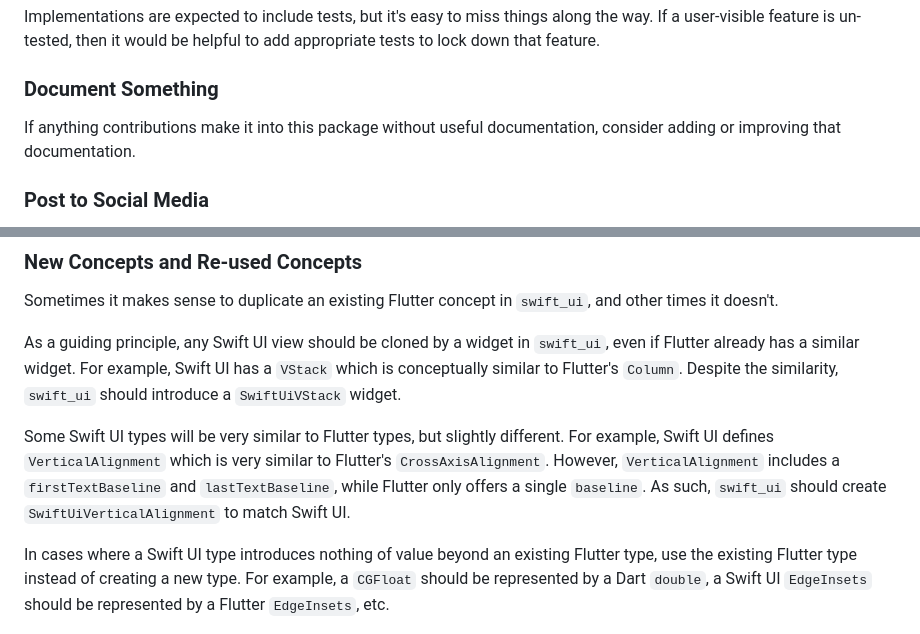
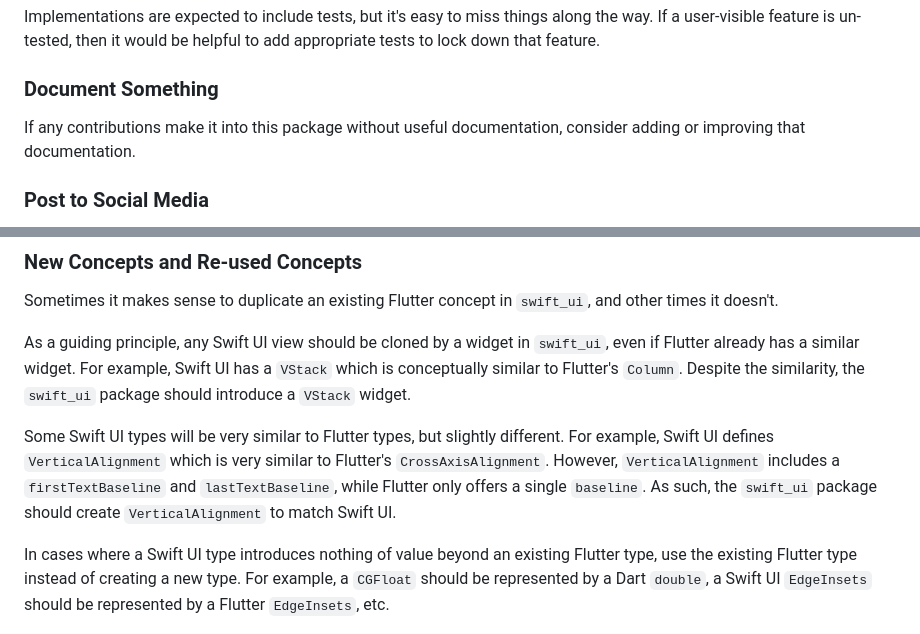
Before and after one commit to Flutter-Bounty-Hunters/swift_ui, a Markdown page: CONTRIBUTING.md, 2 parts joined by grey strips. Rendered like a GitHub page.

```diff
--- a/CONTRIBUTING.md
+++ b/CONTRIBUTING.md
@@ -16,7 +16,7 @@ Once a widget, screen, or flow is spec'd out, based on visible Apple behavior, t
 Implementations are expected to include tests, but it's easy to miss things along the way. If a user-visible feature is un-tested, then it would be helpful to add appropriate tests to lock down that feature.
 
 ### Document Something
-If anything contributions make it into this package without useful documentation, consider adding or improving that documentation.
+If any contributions make it into this package without useful documentation, consider adding or improving that documentation.
 
 ### Post to Social Media
 If you think that some of the widgets in this toolkit are neat, or you build something interesting with these widgets, post a screenshot or video to social media to spread the word.
@@ -68,9 +68,9 @@ Contributions that attempt to switch from Flutter's standard widget composition
 ### New Concepts and Re-used Concepts
 Sometimes it makes sense to duplicate an existing Flutter concept in `swift_ui`, and other times it doesn't.
 
-As a guiding principle, any Swift UI view should be cloned by a widget in `swift_ui`, even if Flutter already has a similar widget. For example, Swift UI has a `VStack` which is conceptually similar to Flutter's `Column`. Despite the similarity, `swift_ui` should introduce a `SwiftUiVStack` widget.
+As a guiding principle, any Swift UI view should be cloned by a widget in `swift_ui`, even if Flutter already has a similar widget. For example, Swift UI has a `VStack` which is conceptually similar to Flutter's `Column`. Despite the similarity, the `swift_ui` package should introduce a `VStack` widget.
 
-Some Swift UI types will be very similar to Flutter types, but slightly different. For example, Swift UI defines `VerticalAlignment` which is very similar to Flutter's `CrossAxisAlignment`. However, `VerticalAlignment` includes a `firstTextBaseline` and `lastTextBaseline`, while Flutter only offers a single `baseline`. As such, `swift_ui` should create `SwiftUiVerticalAlignment` to match Swift UI.
+Some Swift UI types will be very similar to Flutter types, but slightly different. For example, Swift UI defines `VerticalAlignment` which is very similar to Flutter's `CrossAxisAlignment`. However, `VerticalAlignment` includes a `firstTextBaseline` and `lastTextBaseline`, while Flutter only offers a single `baseline`. As such, the `swift_ui` package should create `VerticalAlignment` to match Swift UI.
 
 In cases where a Swift UI type introduces nothing of value beyond an existing Flutter type, use the existing Flutter type instead of creating a new type. For example, a `CGFloat` should be represented by a Dart `double`, a Swift UI `EdgeInsets` should be represented by a Flutter `EdgeInsets`, etc.
 
```
